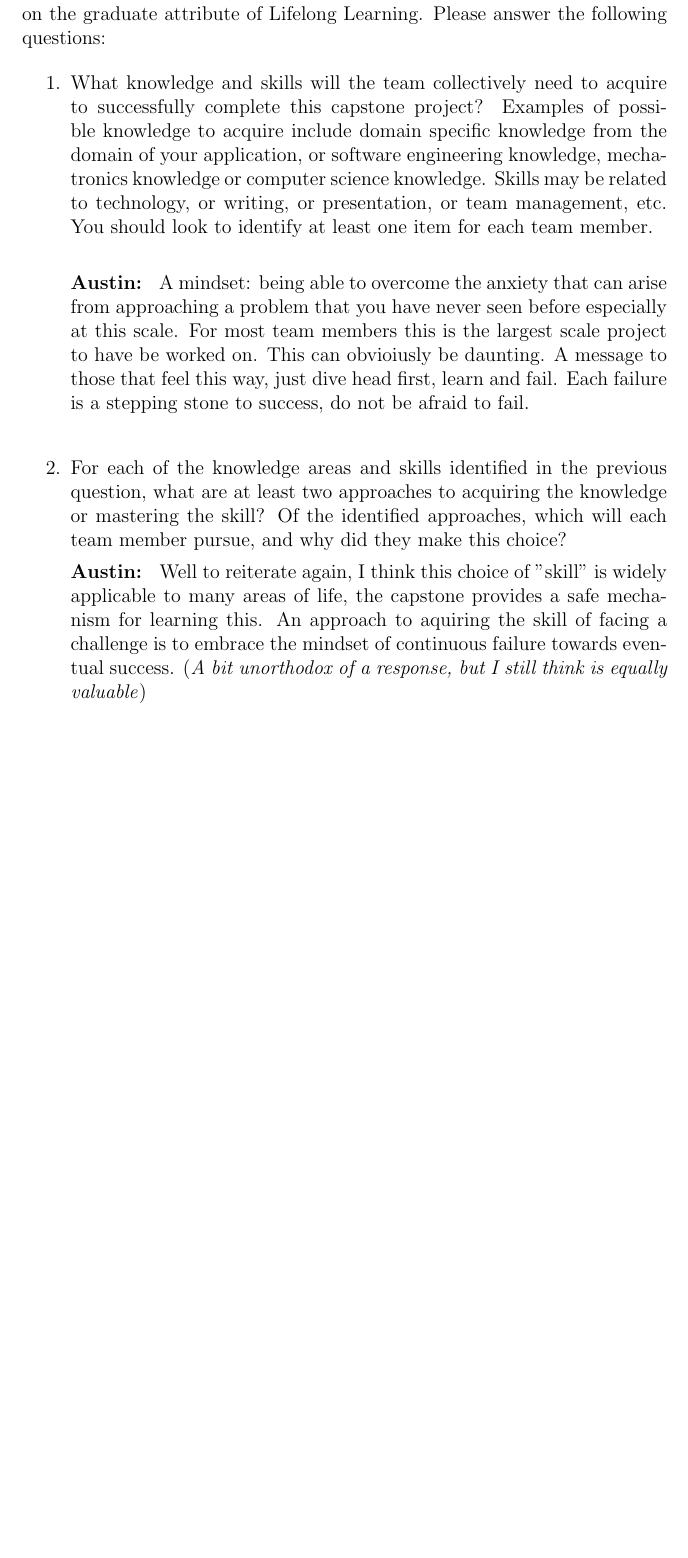
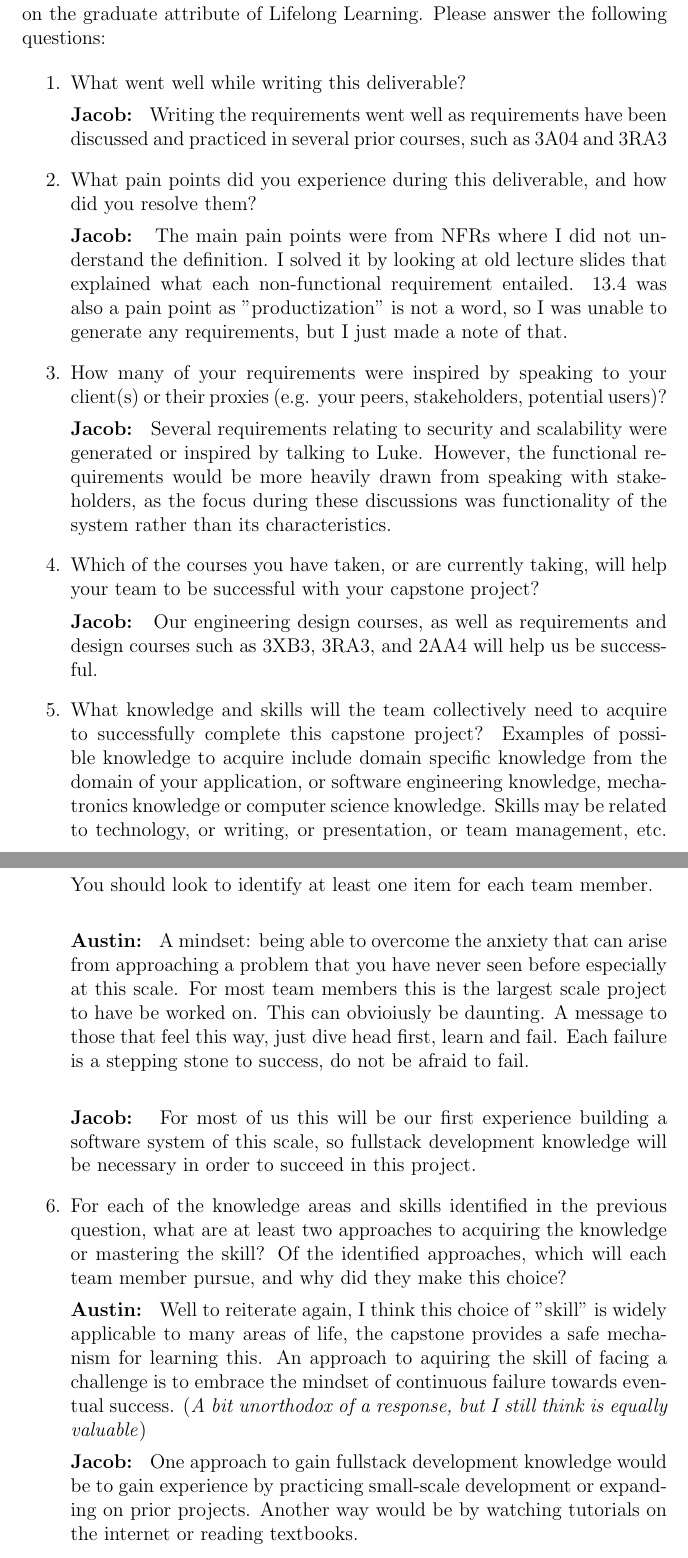
Before and after one commit to ausbennett/mes-finance-platform, a LaTeX document (docs/SRS/SRS.tex): part of page 23 of 23 before the commit and two parts of pages 23 and 24 of 24 after it, the two joined at a grey line, cut so that both start at the same text, the shorter picture padded with empty space. Compiled offline with pdfLaTeX.

Commit message:
Jacob yaps for reflection

```diff
--- a/docs/SRS/SRS.tex
+++ b/docs/SRS/SRS.tex
@@ -436,6 +436,23 @@ The information in this section will be used to evaluate the team members on the
 graduate attribute of Lifelong Learning.  Please answer the following questions:
 
 \begin{enumerate}
+  \item What went well while writing this deliverable?
+
+  \textbf{Jacob: } Writing the requirements went well as requirements have been discussed and practiced in several prior courses, such as 3A04 and 3RA3
+
+  \item What pain points did you experience during this deliverable, and how did you resolve them?
+
+  \textbf{Jacob: } The main pain points were from NFRs where I did not understand the definition. I solved it by looking at old lecture slides that explained what each non-functional requirement entailed. 13.4 was also a pain point as "productization" is not a word, so I was unable to generate any requirements, but I just made a note of that.
+
+  \item How many of your requirements were inspired by speaking to your
+  client(s) or their proxies (e.g. your peers, stakeholders, potential users)?
+
+  \textbf{Jacob: } Several requirements relating to security and scalability were generated or inspired by talking to Luke. However, the functional requirements would be more heavily drawn from speaking with stakeholders, as the focus during these discussions was functionality of the system rather than its characteristics.
+
+  \item Which of the courses you have taken, or are currently taking, will help your team to be successful with your capstone project?
+
+  \textbf{Jacob: } Our engineering design courses, as well as requirements and design courses such as 3XB3, 3RA3, and 2AA4 will help us be successful.
+
   \item What knowledge and skills will the team collectively need to acquire to
   successfully complete this capstone project?  Examples of possible knowledge
   to acquire include domain specific knowledge from the domain of your
@@ -446,6 +463,8 @@ graduate attribute of Lifelong Learning.  Please answer the following questions:
 
   \textbf{Austin: } A mindset: being able to overcome the anxiety that can arise from approaching a problem that you have never seen before especially at this scale. For most team members this is the largest scale project to have be worked on. This can obvioiusly be daunting. A message to those that feel this way, just dive head first, learn and fail. Each failure is a stepping stone to success, do not be afraid to fail. \\
 
+  \textbf{Jacob: } For most of us this will be our first experience building a software system of this scale, so fullstack development knowledge will be necessary in order to succeed in this project.
+
   \item For each of the knowledge areas and skills identified in the previous
   question, what are at least two approaches to acquiring the knowledge or
   mastering the skill?  Of the identified approaches, which will each team
@@ -453,6 +472,8 @@ graduate attribute of Lifelong Learning.  Please answer the following questions:
 
   \textbf{Austin: } Well to reiterate again, I think this choice of "skill" is widely applicable to many areas of life, the capstone provides a safe mechanism for learning this. An approach to aquiring the skill of facing a challenge is to embrace the mindset of continuous failure towards eventual success. (\textit{A bit unorthodox of a response, but I still think is equally valuable})
 
+  \textbf{Jacob: } One approach to gain fullstack development knowledge would be to gain experience by practicing small-scale development or expanding on prior projects. Another way would be by watching tutorials on the internet or reading textbooks.
+
 \end{enumerate}
 
 \end{document}
```
